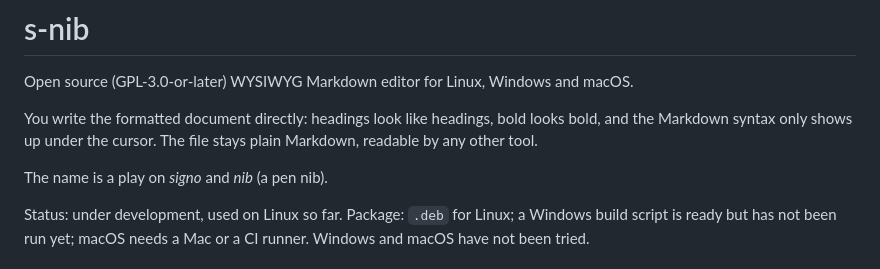
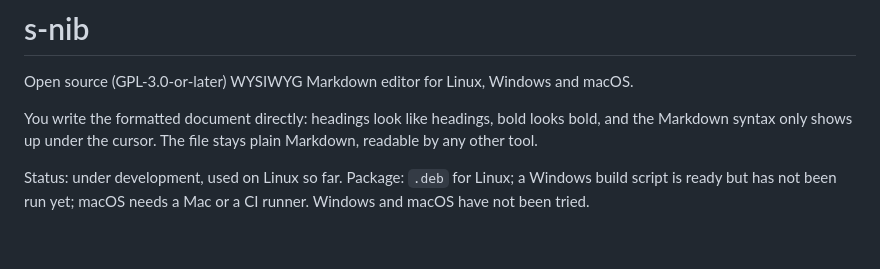
Before and after one commit to signo-beep/s-nib, a Markdown page: README.md, the part around the change. GitHub-like rendering; blank space fills up the shorter version.

Commit message:
docs: remove name origin from readme
Co-Authored-By: Claude Sonnet 5.5 <noreply@anthropic.com>

```diff
--- a/README.md
+++ b/README.md
@@ -3,8 +3,6 @@
 Open source (GPL-3.0-or-later) WYSIWYG Markdown editor for Linux, Windows and macOS.
 
 You write the formatted document directly: headings look like headings, bold looks bold, and the Markdown syntax only shows up under the cursor. The file stays plain Markdown, readable by any other tool.
-
-The name is a play on *signo* and *nib* (a pen nib).
 
 Status: under development, used on Linux so far. Package: `.deb` for Linux; a Windows build script is ready but has not been run yet; macOS needs a Mac or a CI runner. Windows and macOS have not been tried.
 
```
